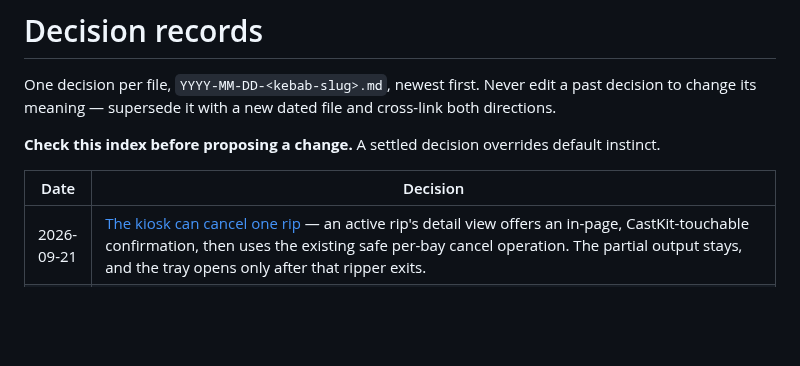
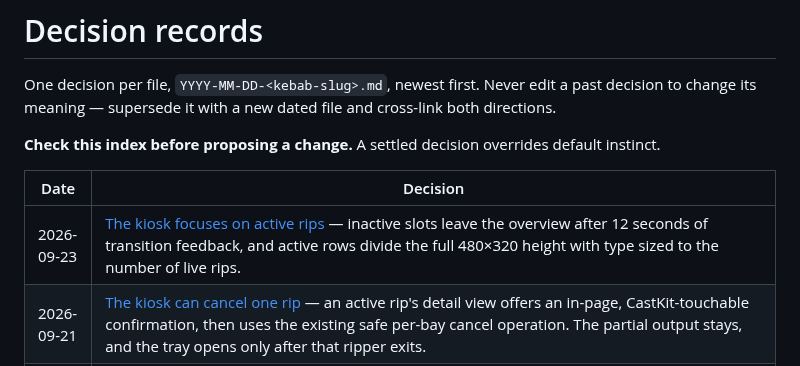
Before and after one commit to Sawtaytoes/rip-deck, a Markdown page: docs/decisions/README.md, the part around the change. Drawn GitHub-style; blank space fills up the shorter version.

Commit message:
Focus the kiosk on active rips (#71)

```diff
--- a/docs/decisions/README.md
+++ b/docs/decisions/README.md
@@ -9,6 +9,7 @@ default instinct.
 
 | Date | Decision |
 | --- | --- |
+| 2026-09-23 | [The kiosk focuses on active rips](2026-09-23-the-kiosk-focuses-on-active-rips.md) — inactive slots leave the overview after 12 seconds of transition feedback, and active rows divide the full 480×320 height with type sized to the number of live rips. |
 | 2026-09-21 | [The kiosk can cancel one rip](2026-09-21-the-kiosk-can-cancel-one-rip.md) — an active rip's detail view offers an in-page, CastKit-touchable confirmation, then uses the existing safe per-bay cancel operation. The partial output stays, and the tray opens only after that ripper exits. |
 | 2026-09-15 | [A data disc is imaged with ddrescue, and the image is judged by its mapfile](2026-09-15-a-data-disc-is-imaged-with-ddrescue-and-an-image-is-judged-by-its-mapfile.md) — requirement A4 is built: a data CD-ROM routes to GNU ddrescue instead of `needs_attention`, and publishes `[DATA] <title>/` holding the image and its mapfile. The mapfile is mandatory and decides the outcome; the exit code does not. **⚠️ ISO 9660 is REPORTED, never REQUIRED** — sampler library discs carry no filesystem at all, so demanding `CD001` would fail every one of them. `-p`, `-S` and `-n` are banned with tests. |
 | 2026-09-11 | [Close trays closes the safe bays during a rip](2026-09-11-close-trays-closes-the-safe-bays-during-a-rip.md) — the tower-wide veto is REMOVED: a bulk Close now shuts every drawer Rip Deck opened while another bay rips, one motor at a time. The ripping bay's own drawer is still never commanded, and a targeted `close_bay` still refuses. Serial motion is now the only motor-load guard. **Measured on the rack the same day**: four open-and-close cycles, 28 close commands to real motors while two rips ran, both rips survived, no USB reset or disconnect. **Supersedes** clause 1 of the 2026-08-29 safety decision and the 2026-09-08 quiet-skip decision in full. |
```
Also changed, not shown: docs/decisions/2026-09-10-a-kiosk-row-is-one-line-and-its-background-is-the-progress.md (+1 -1 lines), docs/decisions/2026-09-23-the-kiosk-focuses-on-active-rips.md (added, +56 -0 lines), docs/kiosk.md (+6 -1 lines), docs/previews/2026-09-23-kiosk-active-rips-four.png (added), docs/previews/2026-09-23-kiosk-active-rips-one.png (added), 3 other files.
